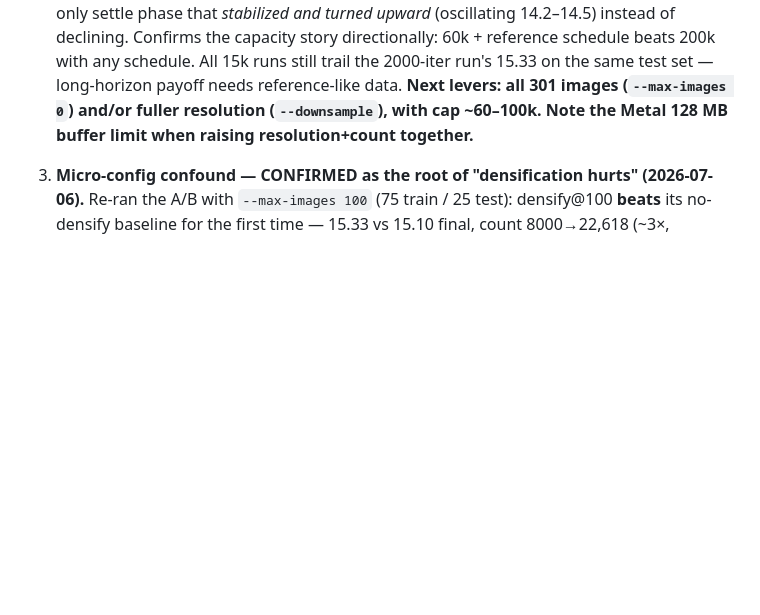
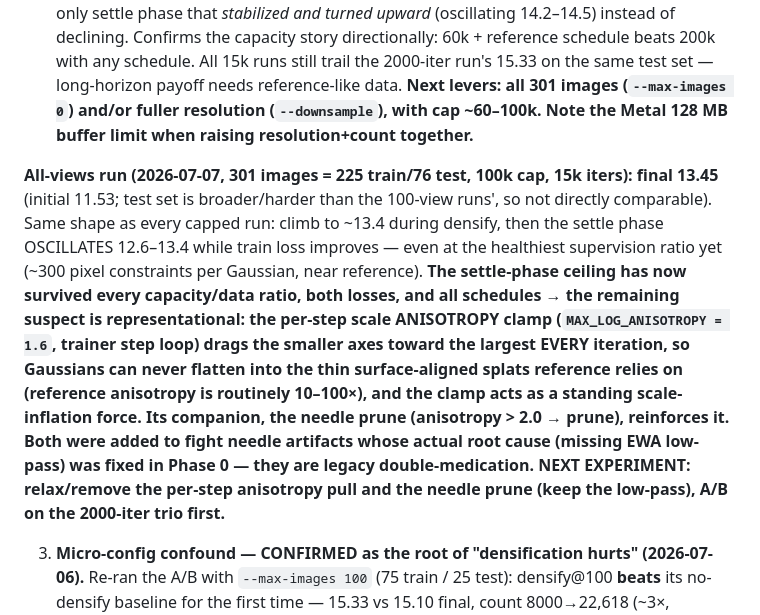
Before and after one commit to ozten/SplatRs, a Markdown page: docs/RECOVERY_PLAN.md, the part around the change. GitHub-like rendering; blank space fills up the shorter version.

Commit message:
docs: all-views 15k result (13.45) — settle ceiling persists at reference-like supervision; anisotropy clamp is the next suspect

```diff
--- a/docs/RECOVERY_PLAN.md
+++ b/docs/RECOVERY_PLAN.md
@@ -339,6 +339,21 @@ schedule. The schedule fixes are reference-correct; the *config* isn't reference
 **Next levers: all 301 images (`--max-images 0`) and/or fuller resolution (`--downsample`),
 with cap ~60–100k. Note the Metal 128 MB buffer limit when raising resolution+count together.**
 
+**All-views run (2026-07-07, 301 images = 225 train/76 test, 100k cap, 15k iters): final
+13.45** (initial 11.53; test set is broader/harder than the 100-view runs', so not directly
+comparable). Same shape as every capped run: climb to ~13.4 during densify, then the settle
+phase OSCILLATES 12.6–13.4 while train loss improves — even at the healthiest supervision
+ratio yet (~300 pixel constraints per Gaussian, near reference). **The settle-phase ceiling
+has now survived every capacity/data ratio, both losses, and all schedules → the remaining
+suspect is representational: the per-step scale ANISOTROPY clamp (`MAX_LOG_ANISOTROPY = 1.6`,
+trainer step loop) drags the smaller axes toward the largest EVERY iteration, so Gaussians can
+never flatten into the thin surface-aligned splats reference relies on (reference anisotropy
+is routinely 10–100×), and the clamp acts as a standing scale-inflation force. Its companion,
+the needle prune (anisotropy > 2.0 → prune), reinforces it. Both were added to fight needle
+artifacts whose actual root cause (missing EWA low-pass) was fixed in Phase 0 — they are
+legacy double-medication. NEXT EXPERIMENT: relax/remove the per-step anisotropy pull and the
+needle prune (keep the low-pass), A/B on the 2000-iter trio first.**
+
 3. **Micro-config confound — CONFIRMED as the root of "densification hurts" (2026-07-06).**
    Re-ran the A/B with `--max-images 100` (75 train / 25 test): densify@100 **beats** its
    no-densify baseline for the first time — 15.33 vs 15.10 final, count 8000→22,618 (~3×,
```
